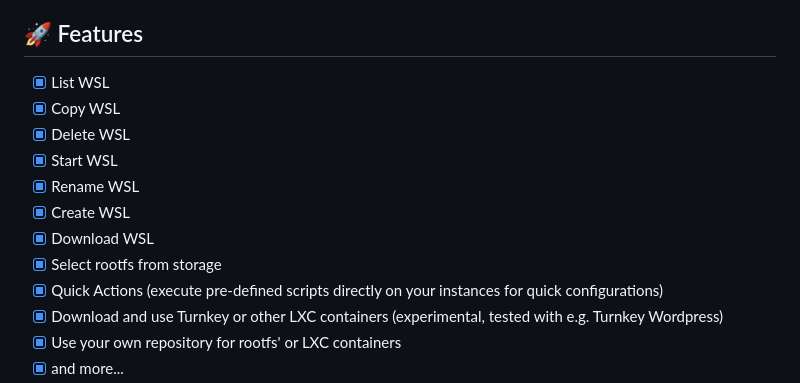
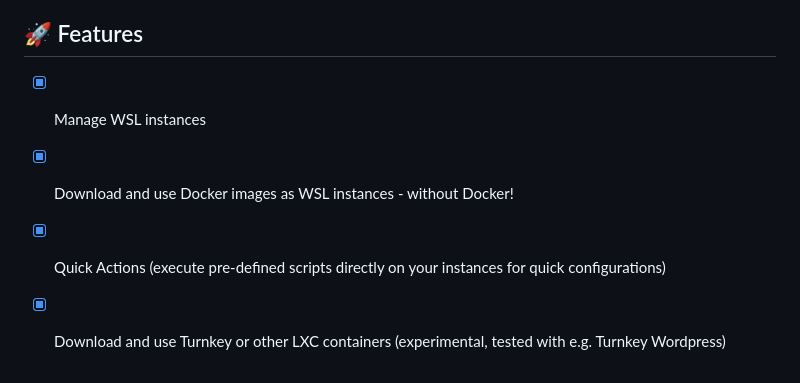
Before and after one commit to bostrot/wsl2-distro-manager, a Markdown page: README.md, the part around the change. Rendered like a GitHub page.

```diff
--- a/README.md
+++ b/README.md
@@ -23,14 +23,14 @@
 
 ## 🚀 Features
 
-- [x] List WSL
-- [x] Copy WSL
-- [x] Delete WSL
-- [x] Start WSL
-- [x] Rename WSL
-- [x] Create WSL
-- [x] Download WSL
-- [x] Select rootfs from storage
+
+
+
+
+
+- [x] Manage WSL instances
+- [x] Download and use Docker images as WSL instances - without Docker!
+
 - [x] Quick Actions (execute pre-defined scripts directly on your instances for quick configurations)
 - [x] Download and use Turnkey or other LXC containers (experimental, tested with e.g. Turnkey Wordpress)
 - [x] Use your own repository for rootfs' or LXC containers
```
